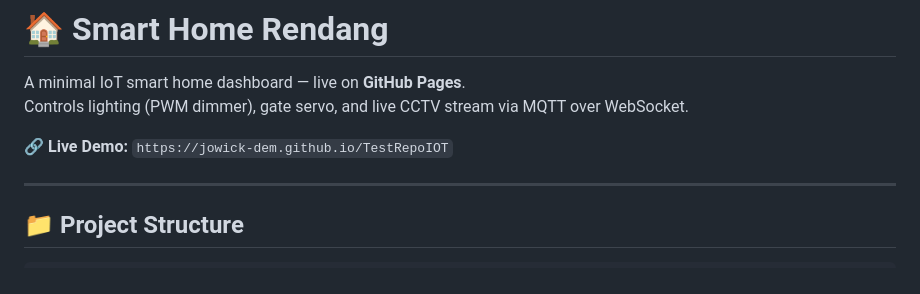
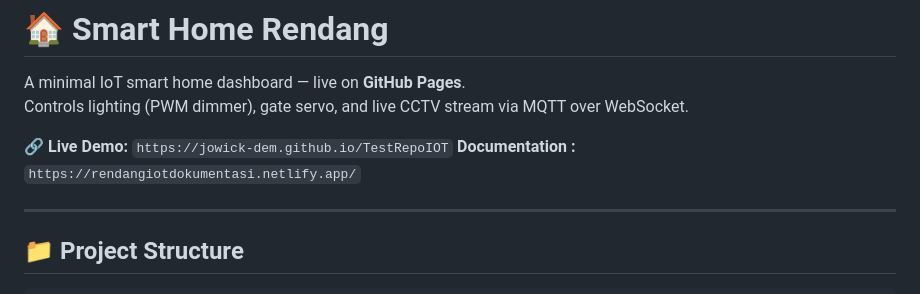
Before and after one commit to jowick-dem/TestRepoIOT, a Markdown page: README.md, the part around the change. GitHub-like rendering.

Commit message:
Add documentation link to README
Added documentation link to README.

```diff
--- a/README.md
+++ b/README.md
@@ -4,6 +4,7 @@ A minimal IoT smart home dashboard — live on **GitHub Pages**.
 Controls lighting (PWM dimmer), gate servo, and live CCTV stream via MQTT over WebSocket.
 
 🔗 **Live Demo:** `https://jowick-dem.github.io/TestRepoIOT`
+**Documentation :** `https://rendangiotdokumentasi.netlify.app/`
 
 ---
 
```
